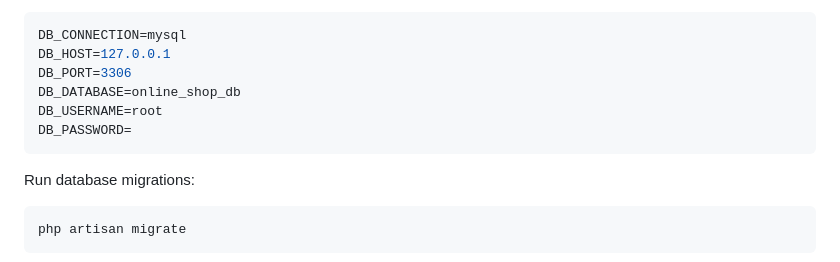
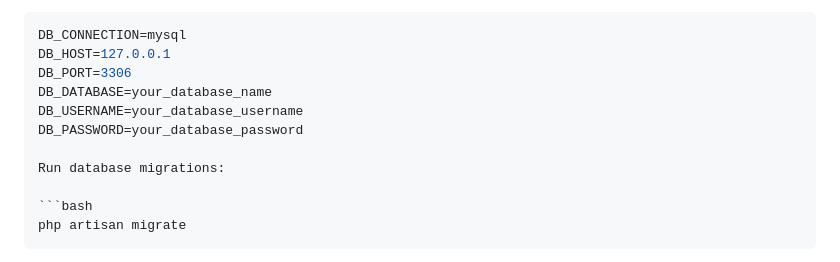
Before and after one commit to radiityy/online-shop, a Markdown page: README.md, the part around the change. GitHub-like rendering.

````diff
--- a/README.md
+++ b/README.md
@@ -141,10 +141,9 @@ Configure the database connection inside `.env`:
 DB_CONNECTION=mysql
 DB_HOST=127.0.0.1
 DB_PORT=3306
-DB_DATABASE=online_shop_db
-DB_USERNAME=root
-DB_PASSWORD=
-```
+DB_DATABASE=your_database_name
+DB_USERNAME=your_database_username
+DB_PASSWORD=your_database_password
 
 Run database migrations:
 
````
